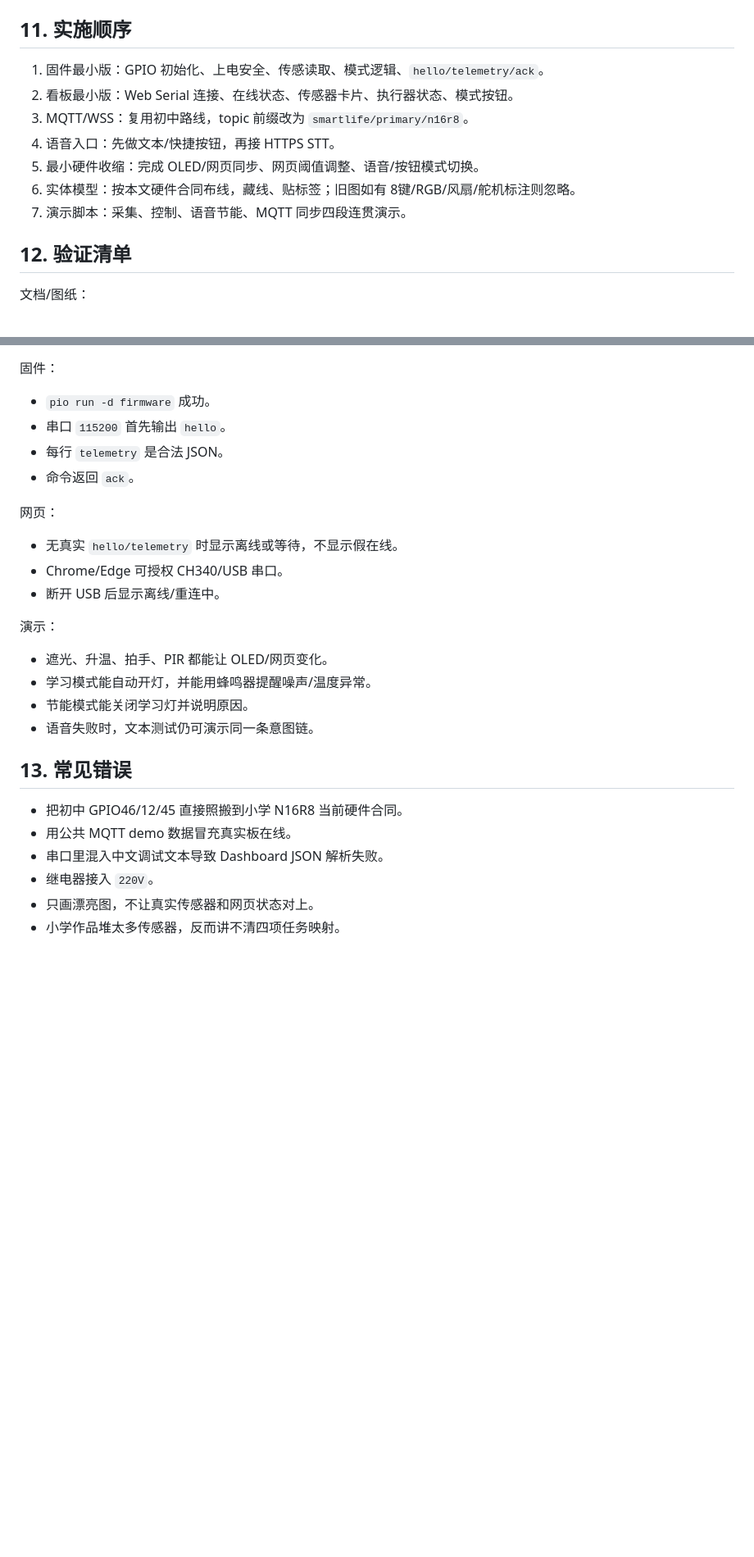
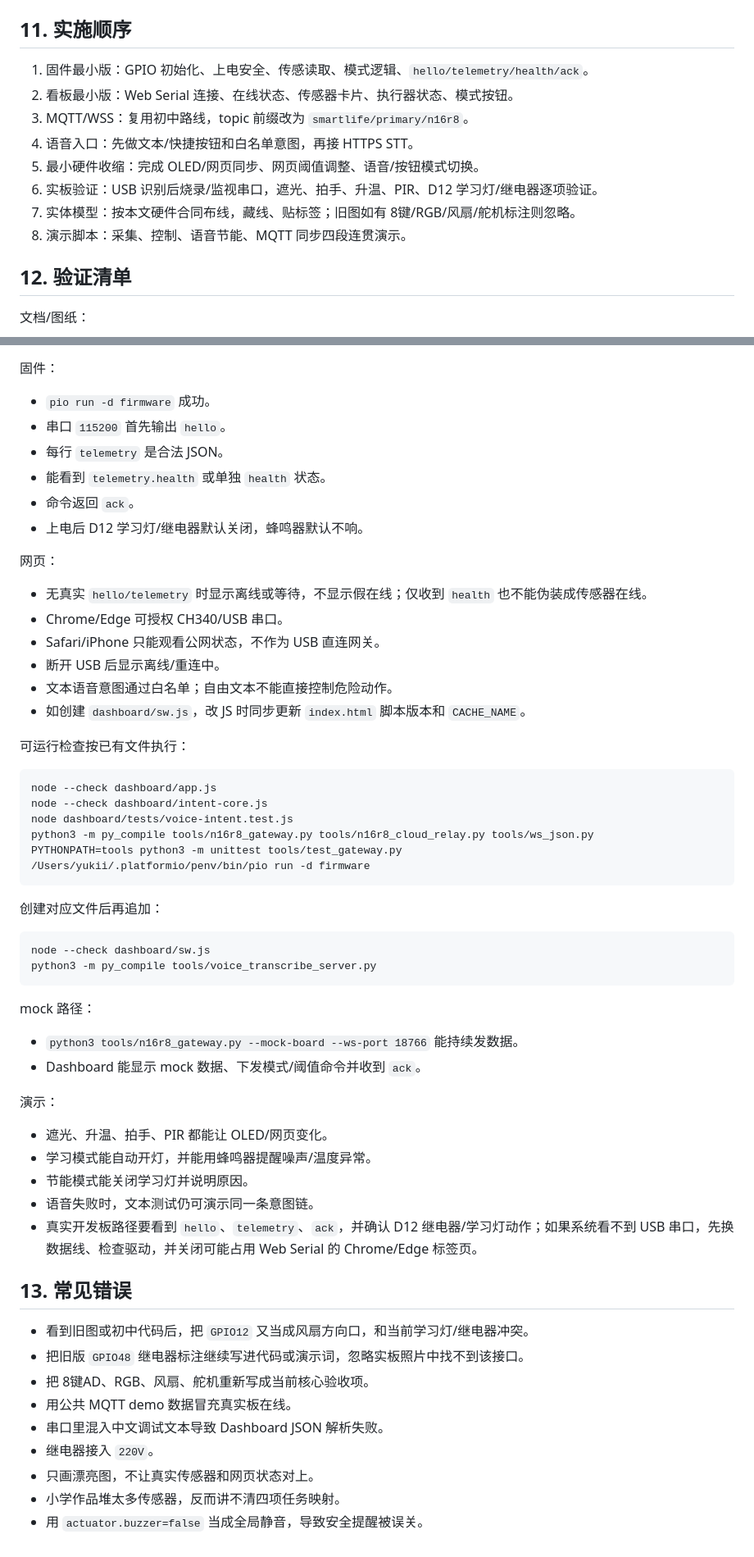
Before and after one commit to lostmyukii/zhihuishenghuohkxiao1, a Markdown page: 开发文档.md, 2 parts joined by grey strips. Shown at 82% size. Rendered like a GitHub page; blank space fills up the shorter version.

````diff
--- a/开发文档.md
+++ b/开发文档.md
@@ -238,13 +291,14 @@ git push
 
 ## 11. 实施顺序
 
-1. 固件最小版：GPIO 初始化、上电安全、传感读取、模式逻辑、`hello/telemetry/ack`。
+1. 固件最小版：GPIO 初始化、上电安全、传感读取、模式逻辑、`hello/telemetry/health/ack`。
 2. 看板最小版：Web Serial 连接、在线状态、传感器卡片、执行器状态、模式按钮。
 3. MQTT/WSS：复用初中路线，topic 前缀改为 `smartlife/primary/n16r8`。
-4. 语音入口：先做文本/快捷按钮，再接 HTTPS STT。
+4. 语音入口：先做文本/快捷按钮和白名单意图，再接 HTTPS STT。
 5. 最小硬件收缩：完成 OLED/网页同步、网页阈值调整、语音/按钮模式切换。
-6. 实体模型：按本文硬件合同布线，藏线、贴标签；旧图如有 8键/RGB/风扇/舵机标注则忽略。
-7. 演示脚本：采集、控制、语音节能、MQTT 同步四段连贯演示。
+6. 实板验证：USB 识别后烧录/监视串口，遮光、拍手、升温、PIR、D12 学习灯/继电器逐项验证。
+7. 实体模型：按本文硬件合同布线，藏线、贴标签；旧图如有 8键/RGB/风扇/舵机标注则忽略。
+8. 演示脚本：采集、控制、语音节能、MQTT 同步四段连贯演示。
 
 ## 12. 验证清单
 
@@ -259,13 +313,41 @@ git push
 - `pio run -d firmware` 成功。
 - 串口 `115200` 首先输出 `hello`。
 - 每行 `telemetry` 是合法 JSON。
+- 能看到 `telemetry.health` 或单独 `health` 状态。
 - 命令返回 `ack`。
+- 上电后 D12 学习灯/继电器默认关闭，蜂鸣器默认不响。
 
 网页：
 
-- 无真实 `hello/telemetry` 时显示离线或等待，不显示假在线。
+- 无真实 `hello/telemetry` 时显示离线或等待，不显示假在线；仅收到 `health` 也不能伪装成传感器在线。
 - Chrome/Edge 可授权 CH340/USB 串口。
+- Safari/iPhone 只能观看公网状态，不作为 USB 直连网关。
 - 断开 USB 后显示离线/重连中。
+- 文本语音意图通过白名单；自由文本不能直接控制危险动作。
+- 如创建 `dashboard/sw.js`，改 JS 时同步更新 `index.html` 脚本版本和 `CACHE_NAME`。
+
+可运行检查按已有文件执行：
+
+```bash
+node --check dashboard/app.js
+node --check dashboard/intent-core.js
+node dashboard/tests/voice-intent.test.js
+python3 -m py_compile tools/n16r8_gateway.py tools/n16r8_cloud_relay.py tools/ws_json.py
+PYTHONPATH=tools python3 -m unittest tools/test_gateway.py
+/Users/yukii/.platformio/penv/bin/pio run -d firmware
+```
+
+创建对应文件后再追加：
+
+```bash
+node --check dashboard/sw.js
+python3 -m py_compile tools/voice_transcribe_server.py
+```
+
+mock 路径：
+
+- `python3 tools/n16r8_gateway.py --mock-board --ws-port 18766` 能持续发数据。
+- Dashboard 能显示 mock 数据、下发模式/阈值命令并收到 `ack`。
 
 演示：
 
@@ -273,12 +355,16 @@ git push
 - 学习模式能自动开灯，并能用蜂鸣器提醒噪声/温度异常。
 - 节能模式能关闭学习灯并说明原因。
 - 语音失败时，文本测试仍可演示同一条意图链。
+- 真实开发板路径要看到 `hello`、`telemetry`、`ack`，并确认 D12 继电器/学习灯动作；如果系统看不到 USB 串口，先换数据线、检查驱动，并关闭可能占用 Web Serial 的 Chrome/Edge 标签页。
 
 ## 13. 常见错误
 
-- 把初中 GPIO46/12/45 直接照搬到小学 N16R8 当前硬件合同。
+- 看到旧图或初中代码后，把 `GPIO12` 又当成风扇方向口，和当前学习灯/继电器冲突。
+- 把旧版 `GPIO48` 继电器标注继续写进代码或演示词，忽略实板照片中找不到该接口。
+- 把 8键AD、RGB、风扇、舵机重新写成当前核心验收项。
 - 用公共 MQTT demo 数据冒充真实板在线。
 - 串口里混入中文调试文本导致 Dashboard JSON 解析失败。
 - 继电器接入 `220V`。
 - 只画漂亮图，不让真实传感器和网页状态对上。
 - 小学作品堆太多传感器，反而讲不清四项任务映射。
+- 用 `actuator.buzzer=false` 当成全局静音，导致安全提醒被误关。
````
Also changed, not shown: other parts of 开发文档.md (+60 -7 lines).
